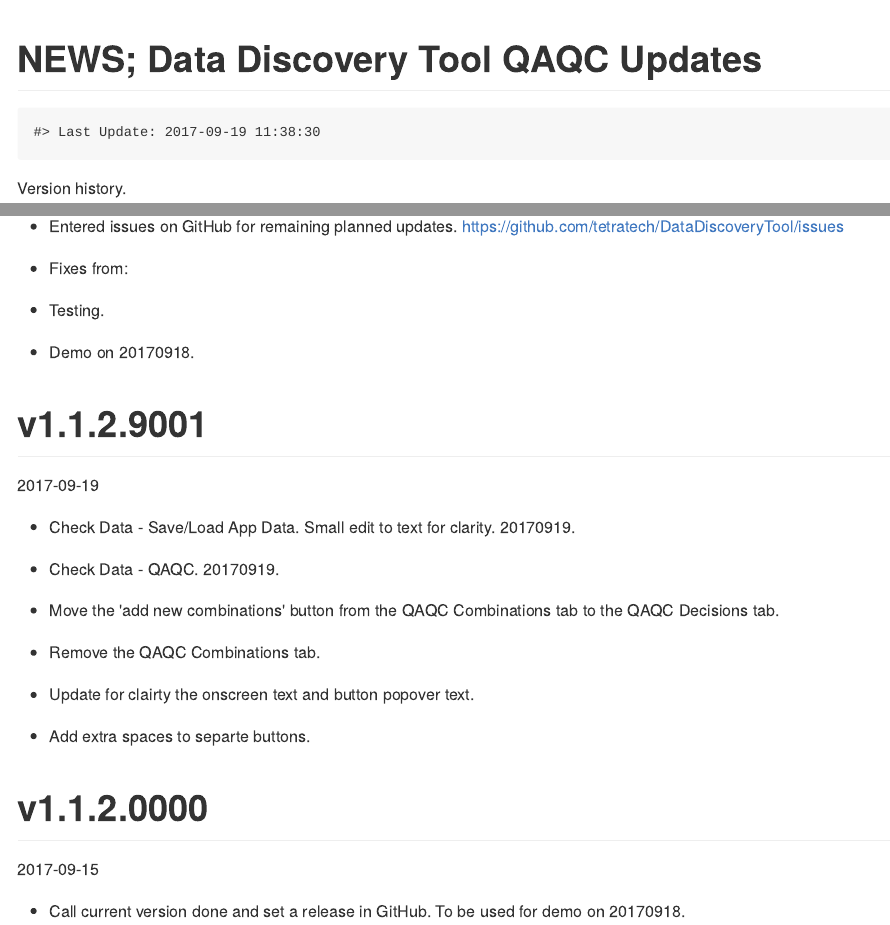
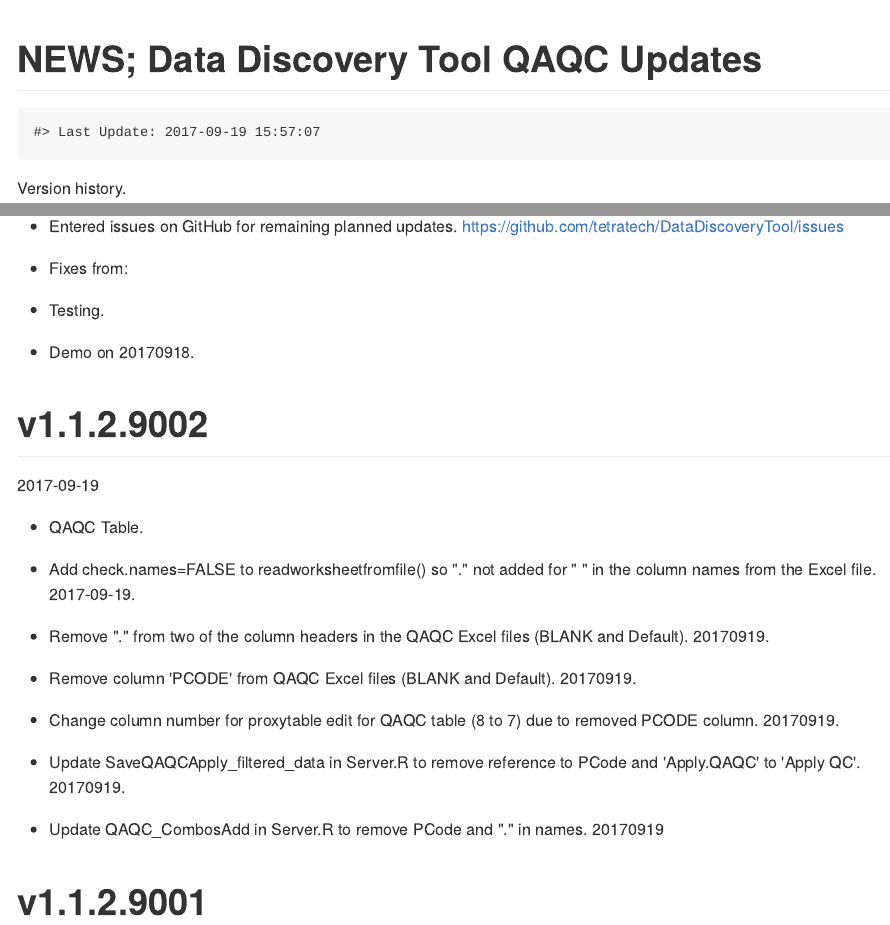
Before and after one commit to tetratech/DataDiscoveryTool, an R Markdown document (NEWS.rmd): the page in a window 1100 px wide, from its top, and a second part further down, joined at a grey line. The pictures show the output file NEWS.md that the author committed with the source, drawn offline in the style of GitHub.

Commit message:
v1.1.2.9002
Collapse QAQC tabs to a single table.  Add new combos button to
Decisions tab.  Remove "." in column headers.  And remove PCode.
Multiple changes to accomplish both.

```diff
--- a/NEWS.rmd
+++ b/NEWS.rmd
@@ -30,10 +30,23 @@ https://github.com/tetratech/DataDiscoveryTool/issues
 + Testing.
 + Demo on 20170918.
 
+#v1.1.2.9002
+2017-09-19
+
+* QAQC Table.
++ Add check.names=FALSE to readworksheetfromfile() so "." not added for " " in the column names from the Excel file. 2017-09-19.
++ Remove "." from two of the column headers in the QAQC Excel files (BLANK and Default).  20170919.
++ Remove column 'PCODE' from QAQC Excel files (BLANK and Default).  20170919.
++ Change column number for proxytable edit for QAQC table (8 to 7) due to removed PCODE column.  20170919.
++ Update SaveQAQCApply_filtered_data in Server.R to remove reference to PCode and 'Apply.QAQC' to 'Apply QC'. 20170919.
+
+* Update QAQC_CombosAdd in Server.R to remove PCode and "." in names.  20170919
+
 #v1.1.2.9001
 2017-09-19
 
-* Check Data - Save/Load App Data.  Small edit to text for clarity.  20170919.
+* Check Data - Save/Load App Data.
++ Small edit to text for clarity.  20170919.
 
 * Check Data - QAQC. 20170919.
 + Move the 'add new combinations' button from the QAQC Combinations tab to the QAQC Decisions tab.
--- a/server.R
+++ b/server.R
@@ -11,10 +11,10 @@ options(scipen=30)
 ## Tt Mod, Add Library ####
 library(XLConnect)
 source("external/dataQAQC.R", local=TRUE)
+# Increase file size limit for uploads (need for large datasets)
+options(shiny.maxRequestSize=30*1024^2)
 # Special version of DT needed to enable editable tables
 #devtools::install_github('rstudio/DT@feature/editor')
-# Increase file size limit for uploads (need for large datasets)
-options(shiny.maxRequestSize=30*1024^2)
 #~~~~~~~~~~~~~~~~~~~~~~~~~~
 #Load helper functions
 source("external/buildurl.R", local=TRUE)
@@ -621,12 +621,13 @@ url_display<-eventReactive(input$CHECK, {
   # })
 
     RV_QAQC <- reactiveValues(df_data=NULL)
-    RV_QAQC$df_data <-  XLConnect::readWorksheetFromFile("external/DDT_QAQC_Default.xlsx", sheet="Methods Table", startRow=6, header=TRUE)
+    RV_QAQC$df_data <-  XLConnect::readWorksheetFromFile("external/DDT_QAQC_Default.xlsx", sheet="Methods Table"
+                                                         , startRow=6, header=TRUE, check.names=FALSE)
 
 
     # Save QAQC (User)
 
-    ApplyQAQC.column <- 8
+    ApplyQAQC.column <- 7
     data_QAQC_caption <- "Double-click to edit a cell in column Apply.QAQC (TRUE or FALSE).
                           Edits are only allowed in this column and only for the values TRUE and FALSE (not case sensitive)."
 
@@ -719,20 +720,20 @@ url_display<-eventReactive(input$CHECK, {
        myData <- all_data()
        # define desired fields
        myFields <- c("ActivityMediaName", "CharacteristicName", "ResultSampleFractionText"
-                     , "USGSPCode", "Unit", "Result")
+                     , "Unit", "Result")
        # subset to desired fields
        myData4QAQC <- myData[,myFields]
        # summarize with dplyr
        myData.QAQC.Summary <- myData4QAQC %>%
-         group_by(ActivityMediaName, CharacteristicName, ResultSampleFractionText, USGSPCode, Unit) %>%
+         group_by(ActivityMediaName, CharacteristicName, ResultSampleFractionText, Unit) %>%
            summarise(n=n(),minObs=min(Result,na.rm=TRUE),maxObs=max(Result,na.rm=TRUE))
       # match with QAQC Decisions
-       myFields.data_QAQC <- c("Activity.Media", "Characteristic", "Sample.Fraction"
-                               , "PCODE", "Units")
+       myFields.data_QAQC <- c("Activity Media", "Characteristic", "Sample Fraction"
+                               , "Units")
        data_QAQC_temp <- RV_QAQC$df_data
        data_QAQC_temp$MatchQAQC <- TRUE  # add extra field, will be NA for all non-matches
        myData.QAQC.Summary.merge <- merge(myData.QAQC.Summary, data_QAQC_temp[,c(myFields.data_QAQC,"MatchQAQC")]
-                                        , by.x=myFields[1:5], by.y=myFields.data_QAQC
+                                        , by.x=myFields[1:4], by.y=myFields.data_QAQC
                                         , all.x=TRUE)
        # fill in NA values on "match" field
        myData.QAQC.Summary.merge$MatchQAQC[is.na(myData.QAQC.Summary.merge$MatchQAQC)] <- FALSE
@@ -761,12 +762,12 @@ url_display<-eventReactive(input$CHECK, {
       # 1.1. Rename QAQC_combos_data() to df.add so can munge
       df.add <- QAQC_combos_data()
       # 1.2. Filter for new records and only matching columns
-      df.add <- df.add[df.add[,"MatchQAQC"]==FALSE,c(1:5)]
+      df.add <- df.add[df.add[,"MatchQAQC"]==FALSE,c(1:4)]
       # 1.3. Add extra columns (so can rbind)
-      df.add[,6:14] <- NA
+      df.add[,5:13] <- NA
       names(df.add) <- names(RV_QAQC$df_data)
       # 1.4. ApplyQAQC column to FALSE
-      df.add[,"Apply.QAQC"] <- FALSE
+      df.add[,"Apply QAQC"] <- FALSE
       # 2. Merge data frames
       df.merge <- rbind(RV_QAQC$df_data, df.add)
       # 3.
@@ -926,8 +927,8 @@ url_display<-eventReactive(input$CHECK, {
         #{
         # create merge key
         df.data$mergeKey <- with(df.data, paste(ActivityMediaName, CharacteristicName,
-                                                ResultSampleFractionText, USGSPCode,
-                                                ResultMeasure.MeasureUnitCode,sep="|"))
+                                                ResultSampleFractionText, ResultMeasure.MeasureUnitCode
+                                                , sep="|"))
         # # rename some variables to *.orig
         # data.table::setnames(df.merge, old = c("CharacteristicName", "Units", "ResultSampleFractionText"),
         #                      new = c("CharacteristicName.orig", "Units.orig", "ResultSampleFractionText.orig"))
@@ -940,8 +941,8 @@ url_display<-eventReactive(input$CHECK, {
         #{
         # create merge key
         df.QAQC$mergeKey <- with(df.QAQC, paste(Activity.Media, Characteristic,
-                                                Sample.Fraction, PCODE,
-                                                Units,sep="|"))
+                                                Sample.Fraction, Units
+                                                , sep="|"))
         # identify list of variables to merge into with sample data
         df.QAQCvars <- c("Apply.QAQC", "Characteristic", "Units", "Units.Conv.Mult",
                          "Sample.Fraction.QAQC", "QC.Min", "QC.Max", "mergeKey")
@@ -951,7 +952,7 @@ url_display<-eventReactive(input$CHECK, {
         # apply range check, unit conversion, and fill in.
         #{
         # do merge where df.QAQC$ApplyQAQC == TRUE and only merge in variables listed in df.QAQCvars
-        df.merge <- merge (df.data, df.QAQC[df.QAQC[,"Apply.QAQC"], df.QAQCvars], by="mergeKey", all.x=TRUE)
+        df.merge <- merge (df.data, df.QAQC[df.QAQC[,"Apply QAQC"], df.QAQCvars], by="mergeKey", all.x=TRUE)
         #~~~
         # Test Join instead of Merge
         # x<-NULL
```
Also changed, not shown: NEWS.md, external/DDT_QAQC_BLANK.xlsx, external/DDT_QAQC_Default.xlsx, 1 other file.
